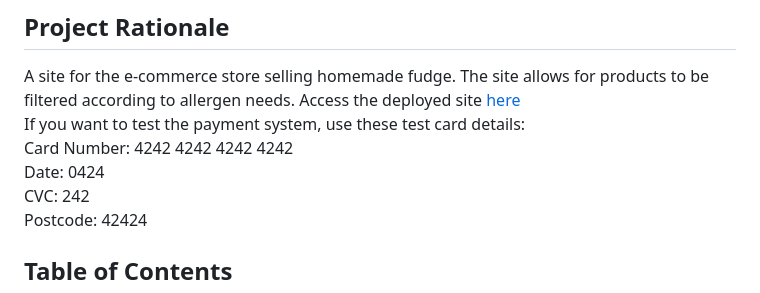
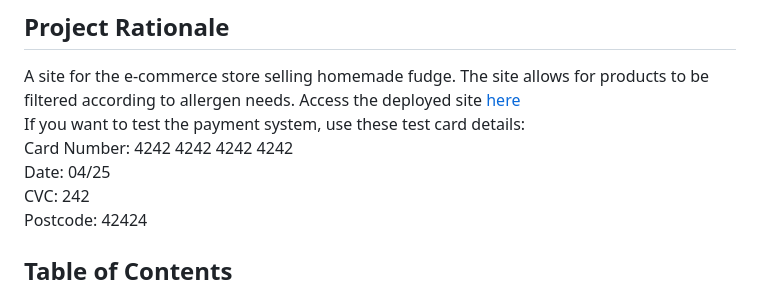
Before and after one commit to ajmccredie/fudge-kitchen, a Markdown page: README.md, the part around the change. Rendered like a GitHub page.

Commit message:
Correct date in fake card number in readme

```diff
--- a/README.md
+++ b/README.md
@@ -5,7 +5,7 @@
 A site for the e-commerce store selling homemade fudge. The site allows for products to be filtered according to allergen needs. Access the deployed site [here](https://roos-fudge-kitchen-9f7897dcad9e.herokuapp.com/) <br>
 If you want to test the payment system, use these test card details:<br>
 Card Number: 4242 4242 4242 4242<br>
-Date: 0424<br>
+Date: 04/25<br>
 CVC: 242<br>
 Postcode: 42424<br>
 
```
